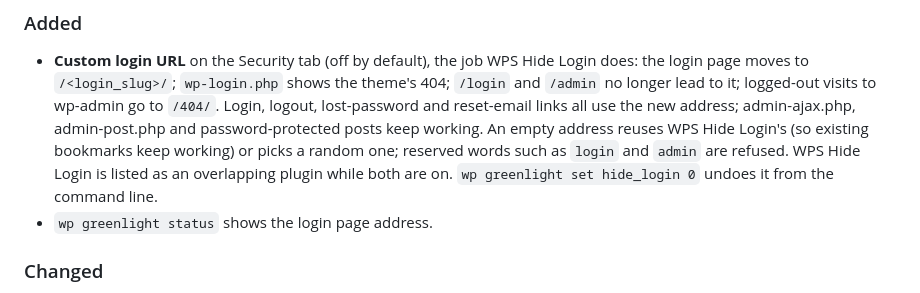
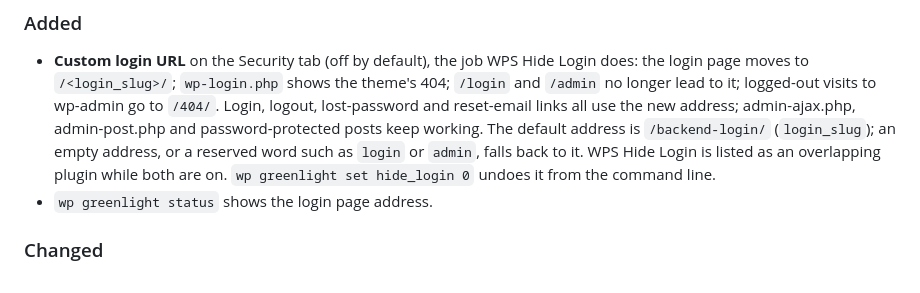
Before and after one commit to yoborj/greenlight, a Markdown page: CHANGELOG.md, the part around the change. Drawn GitHub-style.

```diff
--- a/CHANGELOG.md
+++ b/CHANGELOG.md
@@ -7,8 +7,8 @@
   moves to `/<login_slug>/`; `wp-login.php` shows the theme's 404; `/login` and `/admin` no longer lead
   to it; logged-out visits to wp-admin go to `/404/`. Login, logout, lost-password and reset-email links
   all use the new address; admin-ajax.php, admin-post.php and password-protected posts keep working.
-  An empty address reuses WPS Hide Login's (so existing bookmarks keep working) or picks a random one;
-  reserved words such as `login` and `admin` are refused. WPS Hide Login is listed as an overlapping
+  The default address is `/backend-login/` (`login_slug`); an empty address, or a reserved word such as
+  `login` or `admin`, falls back to it. WPS Hide Login is listed as an overlapping
   plugin while both are on. `wp greenlight set hide_login 0` undoes it from the command line.
 - `wp greenlight status` shows the login page address.
 
```
Also changed, not shown: README.md (+9 -9 lines), docs/greenlight-security-settings.png, docs/greenlight-security.png, 3 other files.
